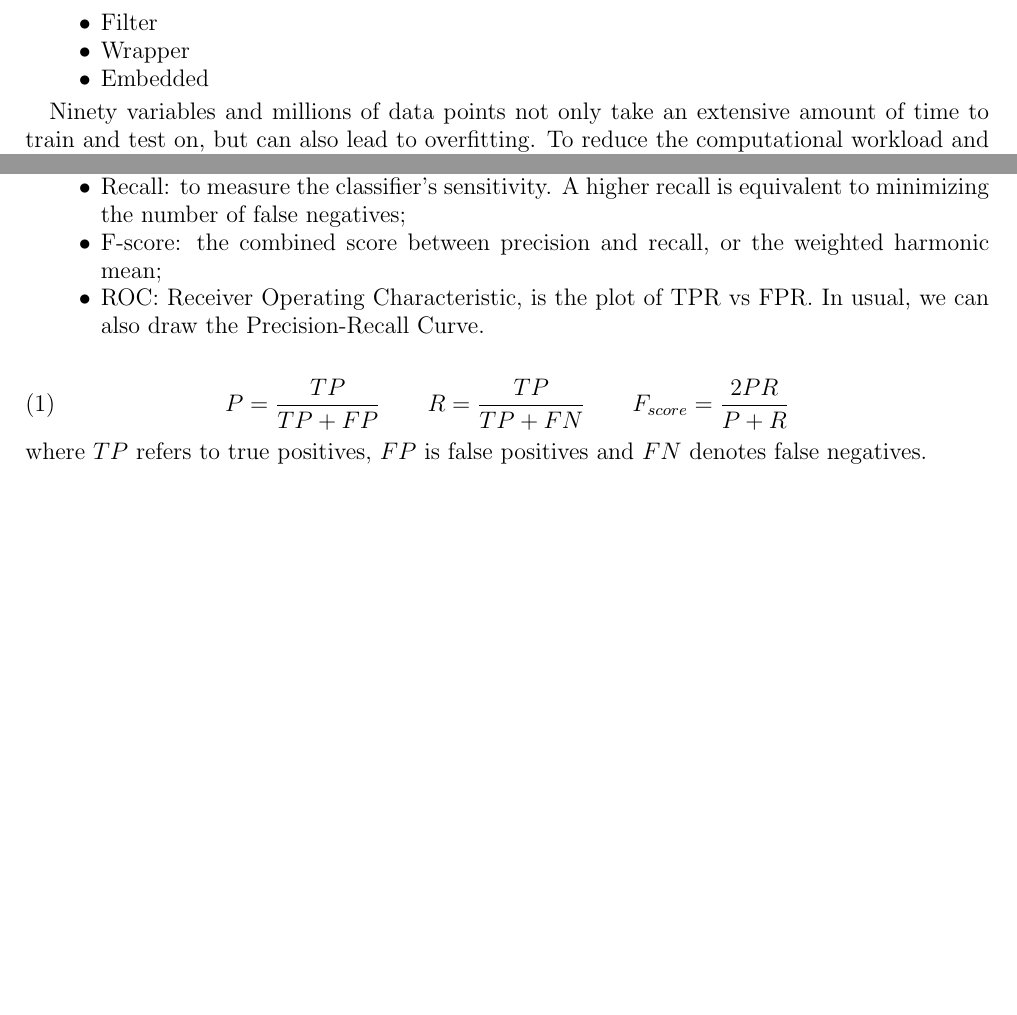
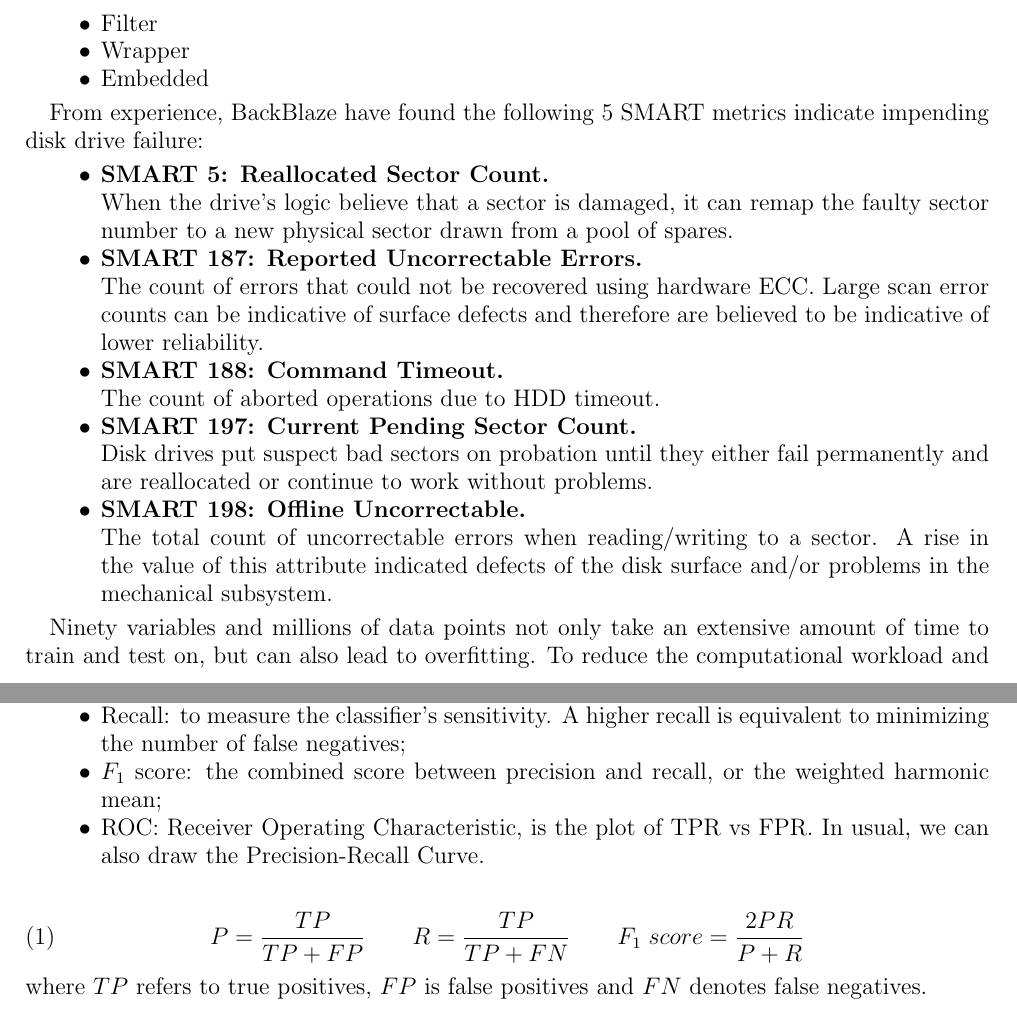
Before and after one commit to MorStardust/disk_failure_prediction, a LaTeX paper (smart_ml.tex): two parts of pages 2 and 3 of 4, joined at a grey line, cut so that both start at the same text, the shorter picture padded with empty space. Compiled offline with pdfLaTeX.

Commit message:
add 5 attributes highly relevant with failure

```diff
--- a/smart_ml.tex
+++ b/smart_ml.tex
@@ -83,6 +83,21 @@ There are some critical questions to be answered if one needs to complete this c
 	\item Embedded
 \end{itemize}
 
+From experience, BackBlaze have found the following 5 SMART metrics indicate impending disk drive failure:
+
+\begin{itemize}
+	\item \textbf{SMART 5: Reallocated Sector Count.} \\
+	When the drive’s logic believe that a sector is damaged, it can remap the faulty sector number to a new physical sector drawn from a pool of spares.
+	\item \textbf{SMART 187: Reported Uncorrectable Errors.} \\
+	The count of errors that could not be recovered using hardware ECC. Large scan error counts can be indicative of surface defects and therefore are believed to be indicative of lower reliability.
+	\item \textbf{SMART 188: Command Timeout.} \\
+	The count of aborted operations due to HDD timeout.
+	\item \textbf{SMART 197: Current Pending Sector Count.} \\
+	Disk drives put suspect bad sectors on probation until they either fail permanently and are reallocated or continue to work without problems.
+	\item \textbf{SMART 198: Offline Uncorrectable.} \\
+	The total count of uncorrectable errors when reading/writing to a sector. A rise in the value of this attribute indicated defects of the disk surface and/or problems in the mechanical subsystem.
+\end{itemize}
+
 Ninety variables and millions of data points not only take an extensive amount of time to train and test on, but can also lead to overfitting. To reduce the computational workload and improve the performance of our models, we chose   to   select   only   the   most   relevant   features   and   avoid   features   with   a   large   amount   of   unfilled   data   points.
 % ----------------------------------------------------------------
 %
@@ -127,14 +142,14 @@ To evaluate the classifier's performance, we measure precision, recall and F-sco
 \begin{itemize}
 	\item Precision: to measure the ability of the classifier to correctly identify disks at risk;
 	\item Recall: to measure the classifier's sensitivity. A higher recall is equivalent to minimizing the number of false negatives;
-	\item F-score: the combined score between precision and recall, or the weighted harmonic mean;
+	\item $F_1$ score: the combined score between precision and recall, or the weighted harmonic mean;
 	\item ROC: Receiver Operating Characteristic, is the plot of TPR vs FPR. In usual, we can also draw the Precision-Recall Curve.
 \end{itemize}
 
 \begin{equation}
 	P = \dfrac{TP}{TP+FP} \quad\quad
 	R = \dfrac{TP}{TP+FN} \quad\quad
-	F_{score} = \dfrac{2PR}{P+R}
+	F_{1}\; score = \dfrac{2PR}{P+R}
 \end{equation}
 where $TP$ refers to true positives, $FP$ is false positives and $FN$ denotes false negatives.
 
```
Also changed, not shown: smart_ml.pdf.
